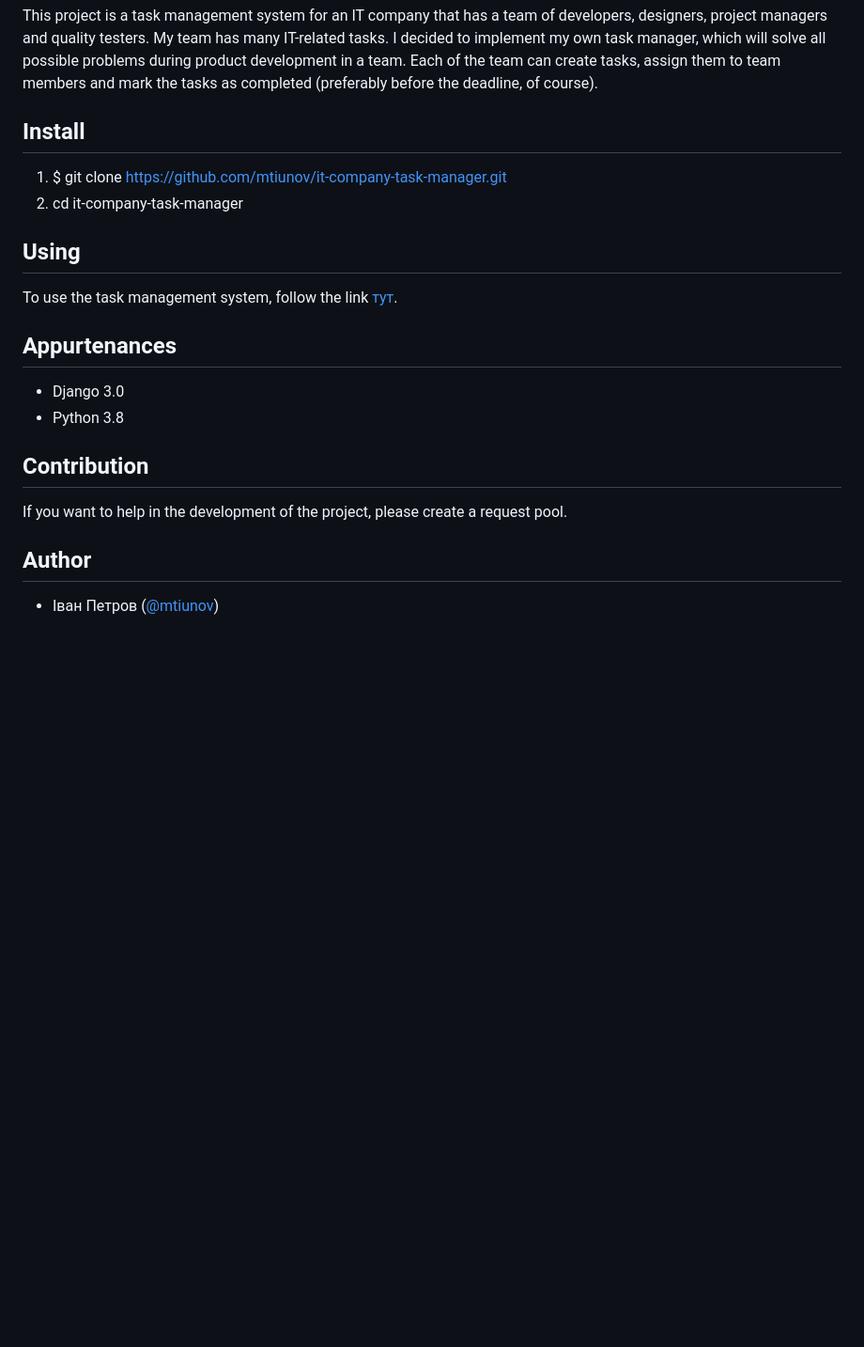
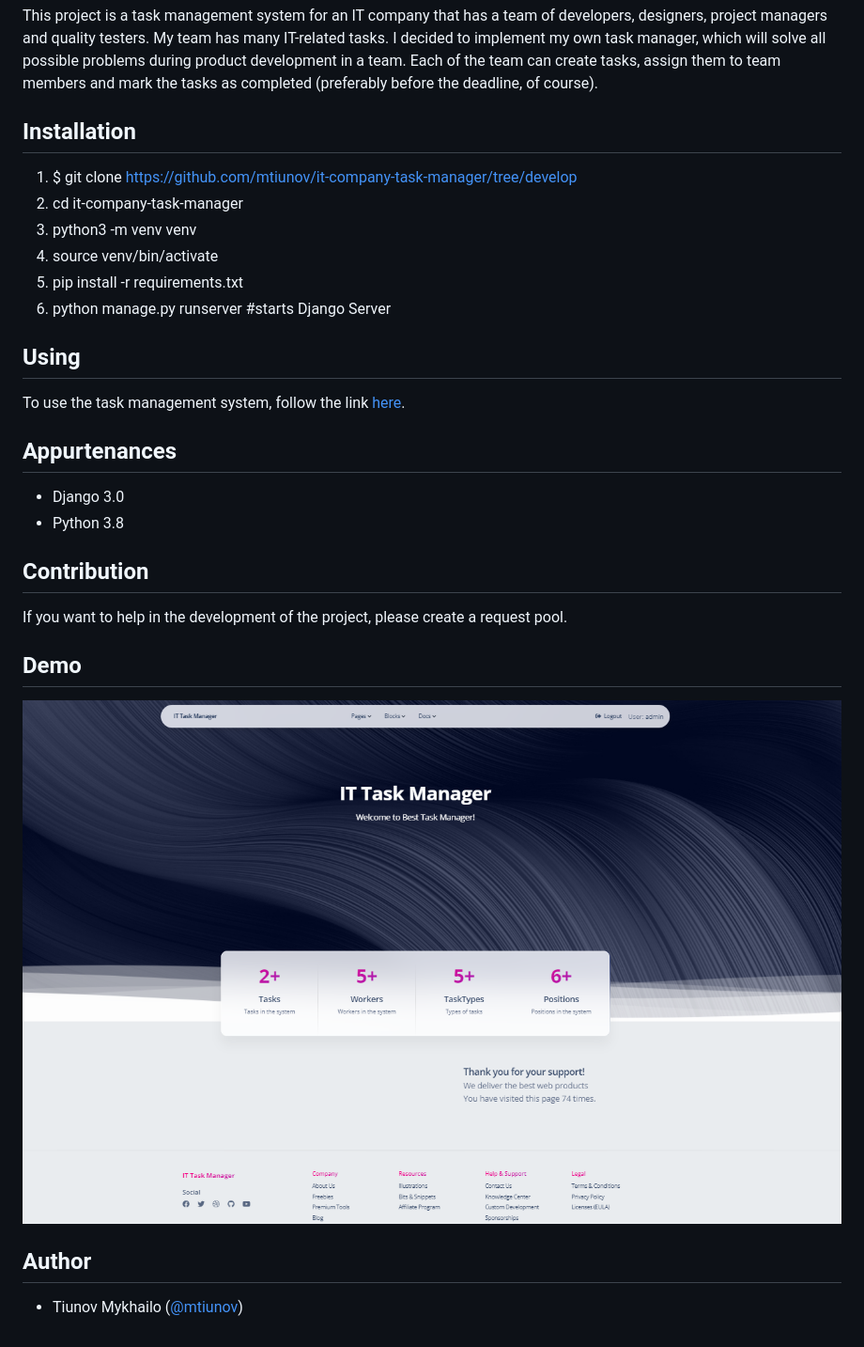
Before and after one commit to mtiunov/it-company-task-manager, a Markdown page: README.md, the part around the change. Shown: that part at 94% size. GitHub-like rendering; pictures changed too: demo.png (added); blank space fills up the shorter version.

Commit message:
Update README & footer

```diff
--- a/README.md
+++ b/README.md
@@ -4,14 +4,18 @@
 
 This project is a task management system for an IT company that has a team of developers, designers, project managers and quality testers. My team has many IT-related tasks. I decided to implement my own task manager, which will solve all possible problems during product development in a team. Each of the team can create tasks, assign them to team members and mark the tasks as completed (preferably before the deadline, of course).
 
-## Install
+## Installation
 
-1. $ git clone https://github.com/mtiunov/it-company-task-manager.git
+1. $ git clone https://github.com/mtiunov/it-company-task-manager/tree/develop
 2. cd it-company-task-manager
+3. python3 -m venv venv
+4. source venv/bin/activate
+5. pip install -r requirements.txt
+6. python manage.py runserver #starts Django Server
 
 ## Using
 
-To use the task management system, follow the link [тут](https://github.com/mtiunov/it-company-task-manager.git).
+To use the task management system, follow the link [here](https://github.com/mtiunov/it-company-task-manager.git).
 
 ## Appurtenances
 
@@ -22,6 +26,10 @@ To use the task management system, follow the link [тут](https://github.com/m
 
 If you want to help in the development of the project, please create a request pool.
 
+## Demo
+
+![Website Interface](demo.png)
+
 ## Author
 
-- Іван Петров ([@mtiunov](https://github.com/mtiunov/it-company-task-manager))
+- Tiunov Mykhailo ([@mtiunov](https://github.com/mtiunov/it-company-task-manager/tree/develop))
```
Also changed, not shown: 1 other file.
